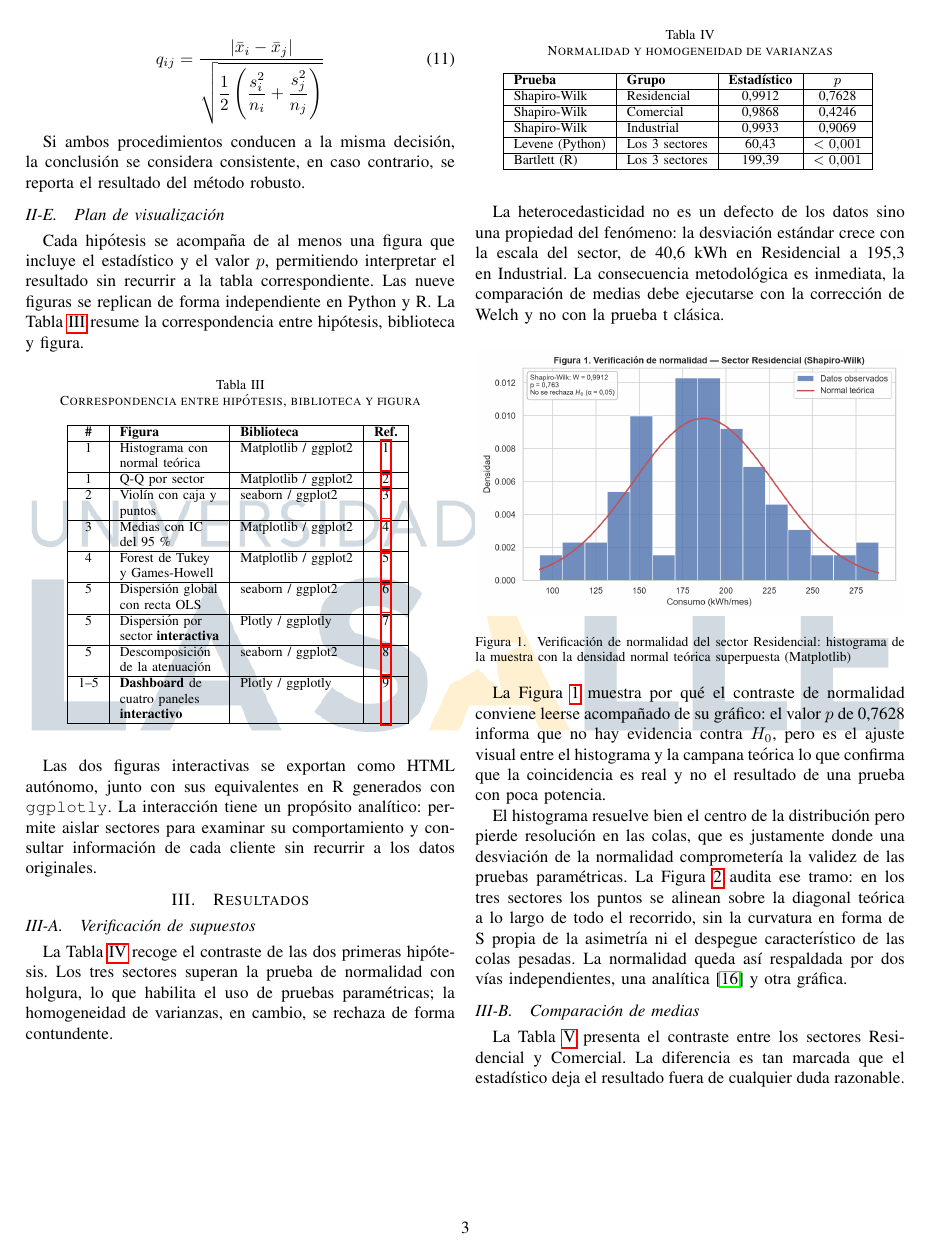
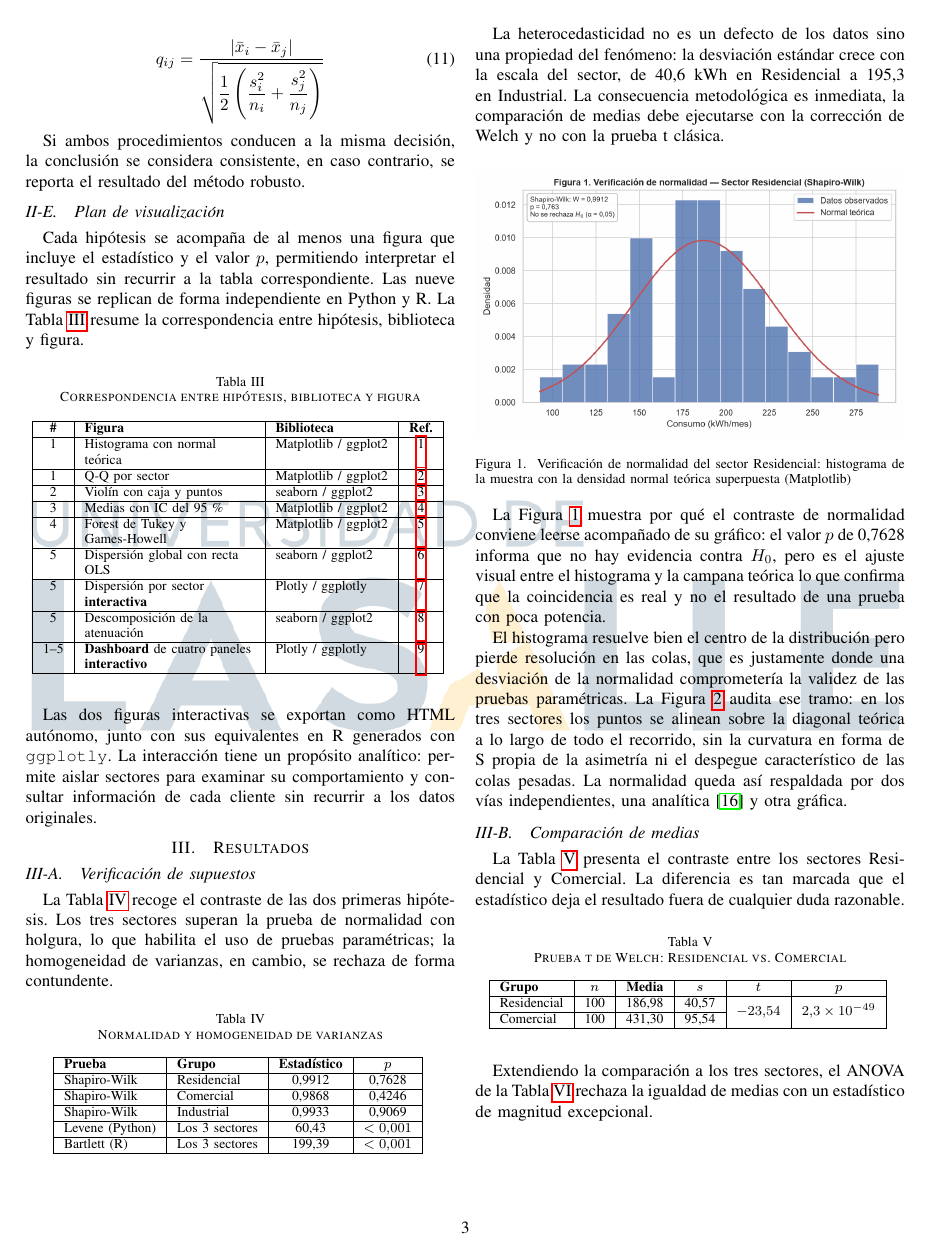
Before and after one commit to RubianoAndy/hypothesis_visualizations_report, a LaTeX paper (main.tex, which reads src/sections/methodology/methodology.tex): page 3 of 15. Compiled offline with pdfLaTeX; a missing font is replaced by an installed copy or a similar font; a LaTeX package or settings file that is missing is left out.

Commit message:
feat: more size inside the last table in the methodology

```diff
--- a/src/sections/methodology/methodology.tex
+++ b/src/sections/methodology/methodology.tex
@@ -222,7 +222,7 @@
             \centering
             \caption{Correspondencia entre hipótesis, biblioteca y figura}
             \begin{center}
-                \begin{tabular}{|c|>{\raggedright\arraybackslash}p{2.05cm}|l|c|}
+                \begin{tabular}{|c|>{\raggedright\arraybackslash}p{3.5cm}|l|c|}
                     \hline
                     \textbf{\#} & \textbf{Figura} & \textbf{Biblioteca} &
                     \textbf{Ref.} \\
```
